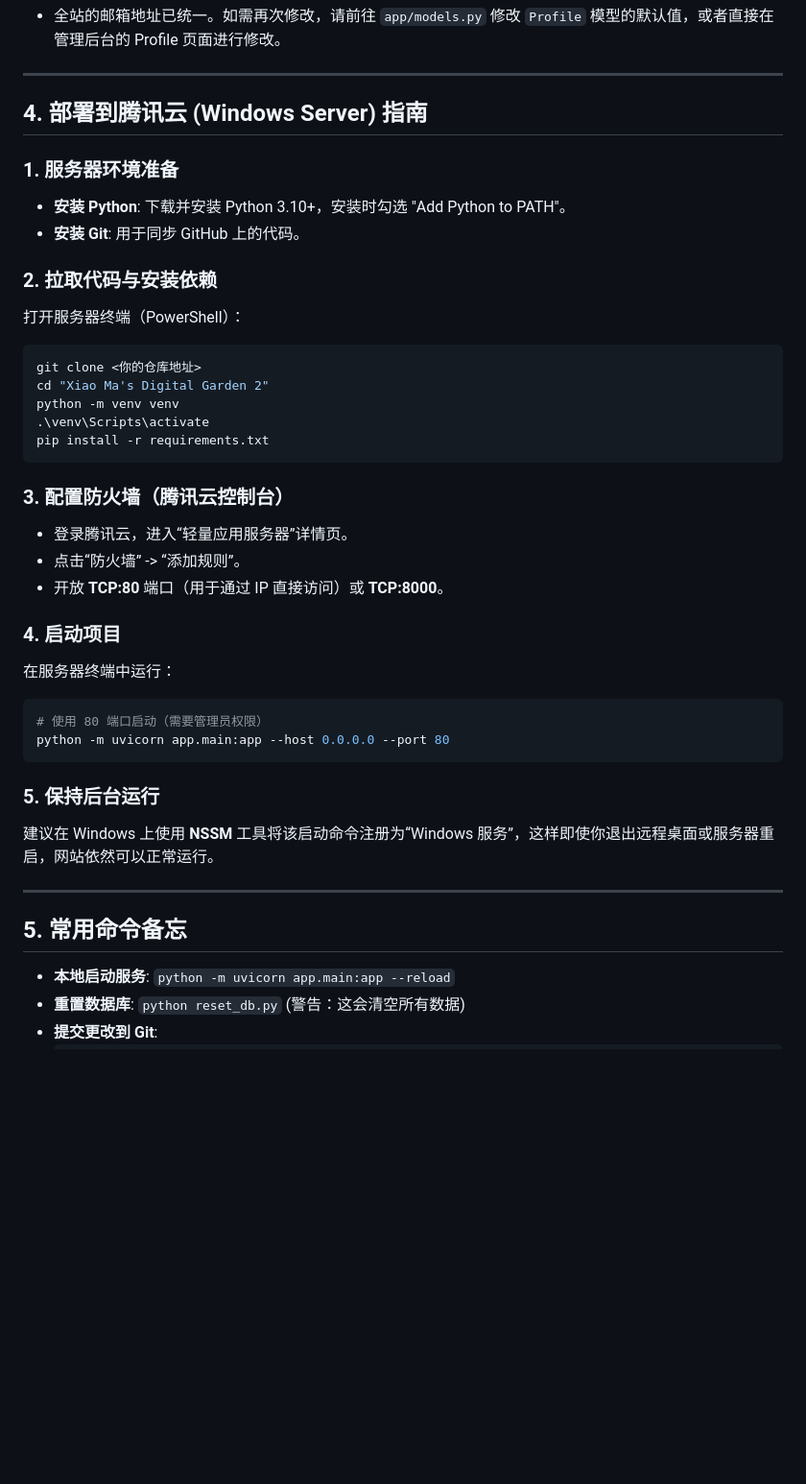
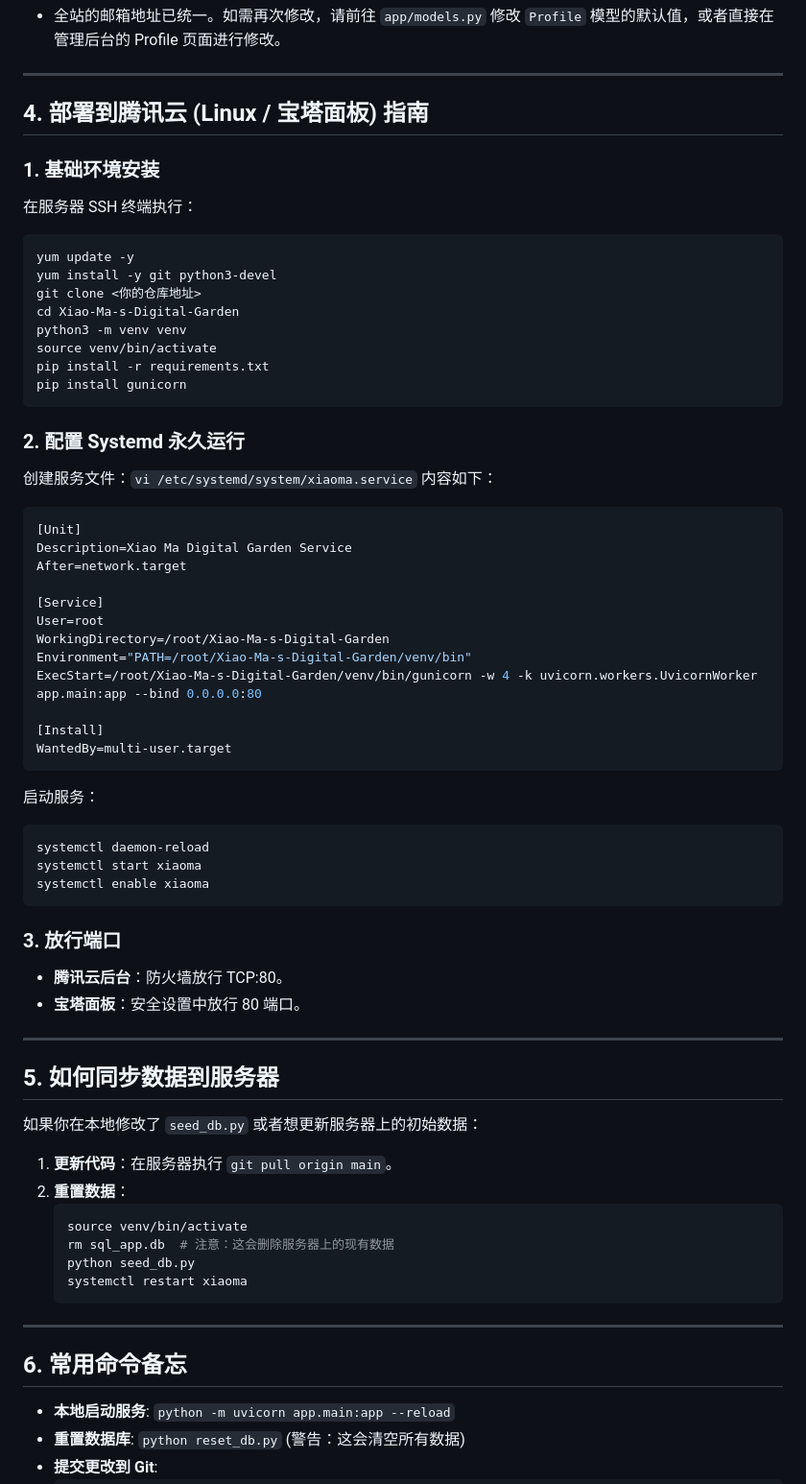
Before and after one commit to maqitong/Xiao-Ma-s-Digital-Garden, a Markdown page: PROJECT_GUIDE.md, the part around the change. Shown at 96% size. Drawn GitHub-style; blank space fills up the shorter version.

Commit message:
Update PROJECT_GUIDE with Linux deployment steps

````diff
--- a/PROJECT_GUIDE.md
+++ b/PROJECT_GUIDE.md
@@ -48,40 +48,67 @@
 
 ---
 
-## 4. 部署到腾讯云 (Windows Server) 指南
+## 4. 部署到腾讯云 (Linux / 宝塔面板) 指南
 
-### 1. 服务器环境准备
-- **安装 Python**: 下载并安装 Python 3.10+，安装时勾选 "Add Python to PATH"。
-- **安装 Git**: 用于同步 GitHub 上的代码。
-
-### 2. 拉取代码与安装依赖
-打开服务器终端（PowerShell）：
-```powershell
+### 1. 基础环境安装
+在服务器 SSH 终端执行：
+```bash
+yum update -y
+yum install -y git python3-devel
 git clone <你的仓库地址>
-cd "Xiao Ma's Digital Garden 2"
-python -m venv venv
-.\venv\Scripts\activate
+cd Xiao-Ma-s-Digital-Garden
+python3 -m venv venv
+source venv/bin/activate
 pip install -r requirements.txt
+pip install gunicorn
 ```
 
-### 3. 配置防火墙（腾讯云控制台）
-- 登录腾讯云，进入“轻量应用服务器”详情页。
-- 点击“防火墙” -> “添加规则”。
-- 开放 **TCP:80** 端口（用于通过 IP 直接访问）或 **TCP:8000**。
+### 2. 配置 Systemd 永久运行
+创建服务文件：`vi /etc/systemd/system/xiaoma.service`
+内容如下：
+```ini
+[Unit]
+Description=Xiao Ma Digital Garden Service
+After=network.target
 
-### 4. 启动项目
-在服务器终端中运行：
-```powershell
-# 使用 80 端口启动（需要管理员权限）
-python -m uvicorn app.main:app --host 0.0.0.0 --port 80
+[Service]
+User=root
+WorkingDirectory=/root/Xiao-Ma-s-Digital-Garden
+Environment="PATH=/root/Xiao-Ma-s-Digital-Garden/venv/bin"
+ExecStart=/root/Xiao-Ma-s-Digital-Garden/venv/bin/gunicorn -w 4 -k uvicorn.workers.UvicornWorker app.main:app --bind 0.0.0.0:80
+
+[Install]
+WantedBy=multi-user.target
+```
+启动服务：
+```bash
+systemctl daemon-reload
+systemctl start xiaoma
+systemctl enable xiaoma
 ```
 
-### 5. 保持后台运行
-建议在 Windows 上使用 **NSSM** 工具将该启动命令注册为“Windows 服务”，这样即使你退出远程桌面或服务器重启，网站依然可以正常运行。
+### 3. 放行端口
+- **腾讯云后台**：防火墙放行 TCP:80。
+- **宝塔面板**：安全设置中放行 80 端口。
 
 ---
 
-## 5. 常用命令备忘
+## 5. 如何同步数据到服务器
+
+如果你在本地修改了 `seed_db.py` 或者想更新服务器上的初始数据：
+
+1. **更新代码**：在服务器执行 `git pull origin main`。
+2. **重置数据**：
+   ```bash
+   source venv/bin/activate
+   rm sql_app.db  # 注意：这会删除服务器上的现有数据
+   python seed_db.py
+   systemctl restart xiaoma
+   ```
+
+---
+
+## 6. 常用命令备忘
 
 - **本地启动服务**: `python -m uvicorn app.main:app --reload`
 - **重置数据库**: `python reset_db.py` (警告：这会清空所有数据)
````
